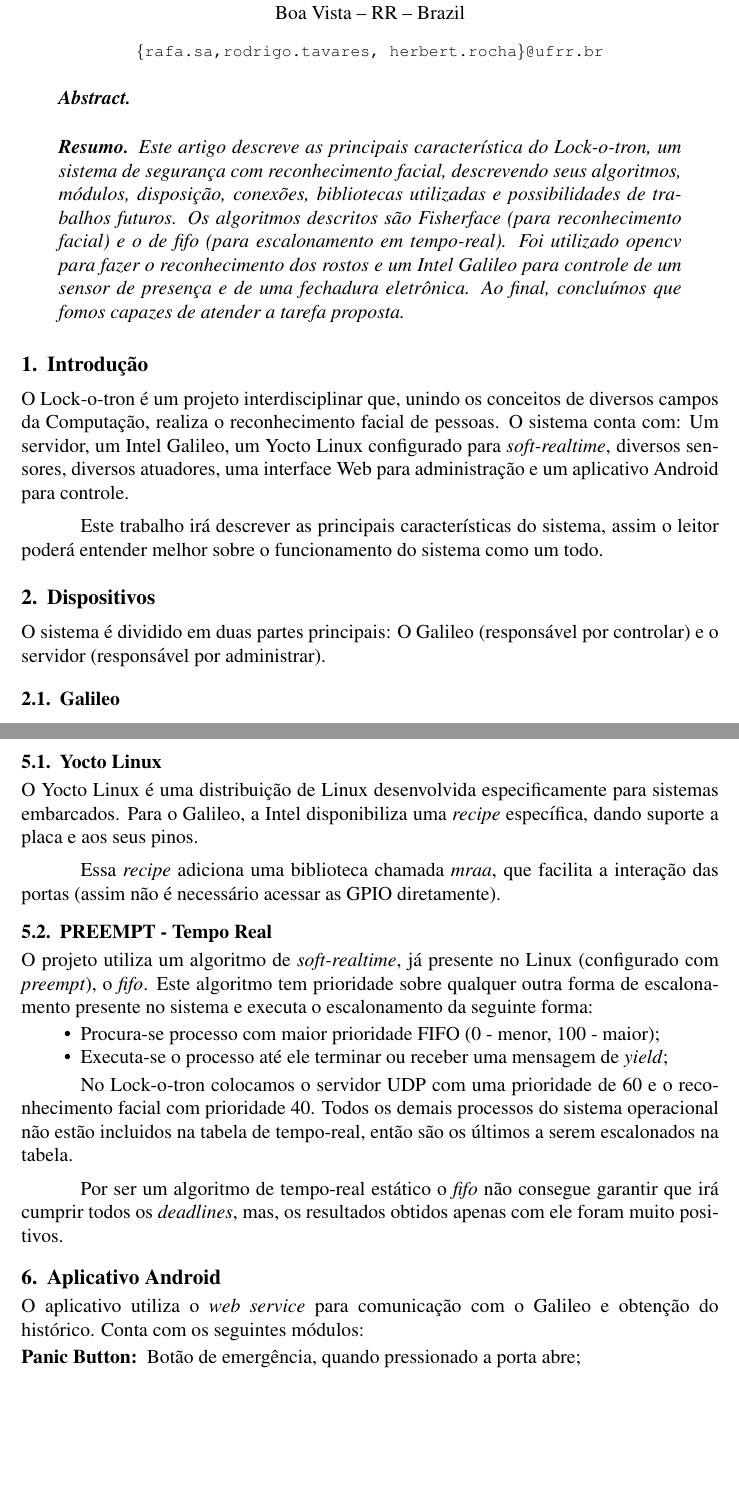
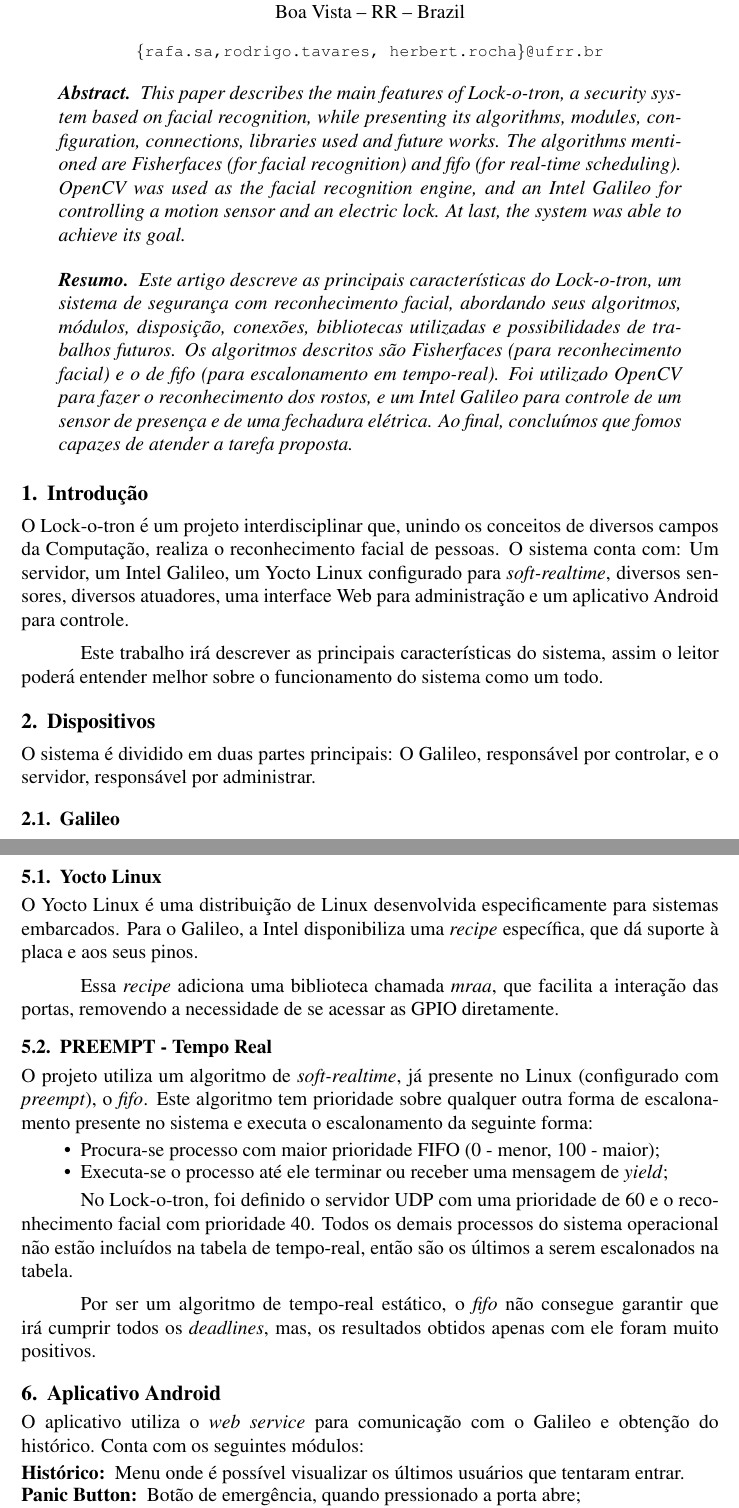
Before and after one commit to rafaelsamenezes/lockotron, a LaTeX paper (Relatorio/relatorio.tex): two parts of pages 1 and 3 of 4, joined at a grey line, cut so that both start at the same text, the shorter picture padded with empty space. Compiled offline with pdfLaTeX.

Commit message:
Relatório: Correções ortográficas e gramaticais, e confecção do Abstract.

```diff
--- a/Relatorio/relatorio.tex
+++ b/Relatorio/relatorio.tex
@@ -28,20 +28,25 @@
 \maketitle
 
 \begin{abstract}
+    This paper describes the main features of Lock-o-tron, a security system
+    based on facial recognition, while presenting its algorithms, modules,
+    configuration, connections, libraries used and future works. The algorithms
+    mentioned are Fisherfaces (for facial recognition) and fifo (for real-time
+    scheduling). OpenCV was used as the facial recognition engine, and an Intel
+    Galileo for controlling a motion sensor and an electric lock. At last, the
+    system was able to achieve its goal.
 
 \end{abstract}
 
 \begin{resumo}
-    Este artigo descreve as principais característica do Lock-o-tron, um
-    sistema de segurança com reconhecimento facial, descrevendo seus algoritmos,
+    Este artigo descreve as principais características do Lock-o-tron, um
+    sistema de segurança com reconhecimento facial, abordando seus algoritmos,
     módulos, disposição, conexões, bibliotecas utilizadas e possibilidades de
-    trabalhos futuros. Os algoritmos descritos são Fisherface (para
+    trabalhos futuros. Os algoritmos descritos são \textit{Fisherfaces} (para
     reconhecimento facial) e o de fifo (para escalonamento em tempo-real).
-    Foi utilizado opencv para fazer o reconhecimento dos rostos e um Intel
-    Galileo para controle de um sensor de presença e de uma fechadura eletrônica.
+    Foi utilizado OpenCV para fazer o reconhecimento dos rostos, e um Intel
+    Galileo para controle de um sensor de presença e de uma fechadura elétrica.
     Ao final, concluímos que fomos capazes de atender a tarefa proposta.
-
-
 \end{resumo}
 
 
@@ -142,15 +147,15 @@
 \subsection{Yocto Linux}
     O Yocto Linux é uma distribuição de Linux desenvolvida especificamente para
     sistemas embarcados. Para o Galileo, a Intel disponibiliza uma
-     \textit{recipe} específica, dando suporte a placa e aos seus pinos.
+     \textit{recipe} específica, que dá suporte à placa e aos seus pinos.
 
     Essa \textit{recipe} adiciona uma biblioteca chamada \textit{mraa},
-    que facilita a interação das portas (assim não é necessário acessar as GPIO
-    diretamente).
+    que facilita a interação das portas, removendo a necessidade de se acessar
+    as GPIO diretamente.
 
 \subsection{PREEMPT - Tempo Real}
-    O projeto utiliza um algoritmo de \textit{soft-realtime}, já presente no Linux
-    (configurado com \textit{preempt}), o \textit{fifo}. Este algoritmo tem
+    O projeto utiliza um algoritmo de \textit{soft-realtime}, já presente no
+    Linux (configurado com \textit{preempt}), o \textit{fifo}. Este algoritmo tem
     prioridade sobre qualquer outra forma de escalonamento presente no sistema
     e executa o escalonamento da seguinte forma:
     \begin{itemize}
@@ -160,19 +165,21 @@
         \textit{yield};
     \end{itemize}
 
-    No Lock-o-tron colocamos o servidor UDP com uma prioridade de 60 e o
+    No Lock-o-tron, foi definido o servidor UDP com uma prioridade de 60 e o
     reconhecimento facial com prioridade 40. Todos os demais processos do
-    sistema operacional não estão incluidos na tabela de tempo-real, então são
+    sistema operacional não estão incluídos na tabela de tempo-real, então são
     os últimos a serem escalonados na tabela.
 
-    Por ser um algoritmo de tempo-real estático o \textit{fifo} não consegue
-    garantir que irá cumprir todos os \textit{deadlines}, mas, os resultados obtidos
-    apenas com ele foram muito positivos.
+    Por ser um algoritmo de tempo-real estático, o \textit{fifo} não consegue
+    garantir que irá cumprir todos os \textit{deadlines}, mas, os resultados
+    obtidos apenas com ele foram muito positivos.
 
 \section{Aplicativo Android}
     O aplicativo utiliza o \textit{web service} para comunicação com o Galileo e
     obtenção do histórico. Conta com os seguintes módulos:
     \begin{description}
+        \item[Histórico:] Menu onde é possível visualizar os últimos usuários que
+        tentaram entrar.
         \item[Panic Button:] Botão de emergência, quando pressionado a porta
         abre;
         \item[Update Button:] Botão para o Galileo atualizar seu arquivo de
```
Also changed, not shown: Relatorio/relatorio.pdf, Relatorio/relatorio.tex (58 more changed lines).
